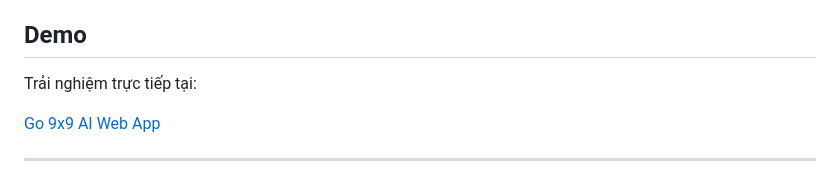
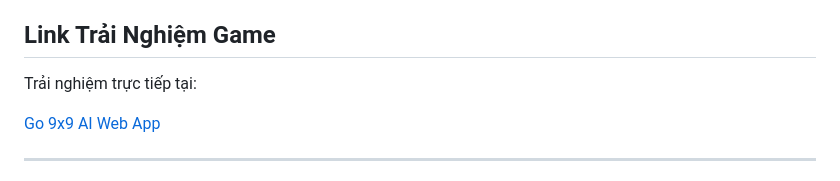
Before and after one commit to lotdz1303/C-Vay-N-, a Markdown page: README.md, the part around the change. Drawn GitHub-style.

```diff
--- a/README.md
+++ b/README.md
@@ -29,7 +29,7 @@ Trong game đối kháng 2 người:
 
 
 
-## Demo
+## Link Trải Nghiệm Game
 
 Trải nghiệm trực tiếp tại:
 
```
